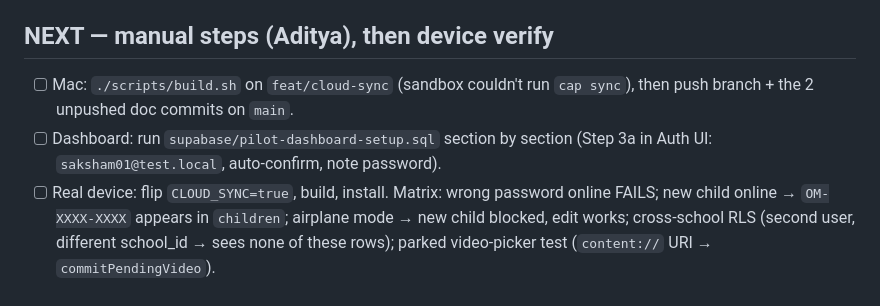
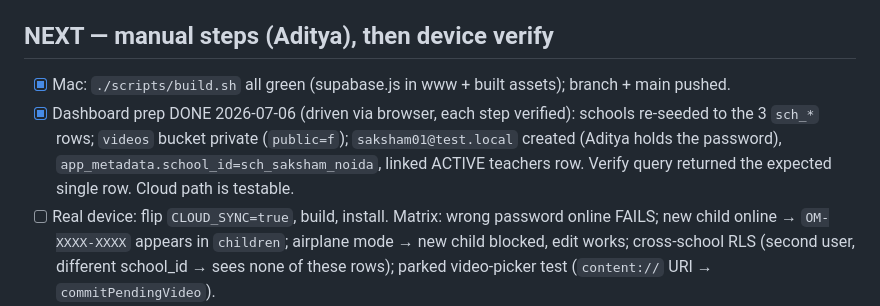
Before and after one commit to Adistor777/om-cane-training, a Markdown page: TRACKER.md, the part around the change. GitHub-like rendering.

Commit message:
docs: TRACKER — dashboard prep done (schools re-seeded, videos bucket, test teacher live); device verify next

```diff
--- a/TRACKER.md
+++ b/TRACKER.md
@@ -28,10 +28,13 @@ _Last updated: 2026-07-06_
 - [x] Stale `.git/index.lock` from a sandboxed git run cleared — repo healthy.
 
 ## NEXT — manual steps (Aditya), then device verify
-- [ ] Mac: `./scripts/build.sh` on `feat/cloud-sync` (sandbox couldn't run
-      `cap sync`), then push branch + the 2 unpushed doc commits on `main`.
-- [ ] Dashboard: run `supabase/pilot-dashboard-setup.sql` section by section
-      (Step 3a in Auth UI: `saksham01@test.local`, auto-confirm, note password).
+- [x] Mac: `./scripts/build.sh` all green (supabase.js in www + built assets);
+      branch + main pushed.
+- [x] Dashboard prep DONE 2026-07-06 (driven via browser, each step verified):
+      schools re-seeded to the 3 `sch_*` rows; `videos` bucket private
+      (`public=f`); `saksham01@test.local` created (Aditya holds the password),
+      `app_metadata.school_id=sch_saksham_noida`, linked ACTIVE teachers row.
+      Verify query returned the expected single row. Cloud path is testable.
 - [ ] Real device: flip `CLOUD_SYNC=true`, build, install. Matrix: wrong
       password online FAILS; new child online → `OM-XXXX-XXXX` appears in
       `children`; airplane mode → new child blocked, edit works; cross-school
```
